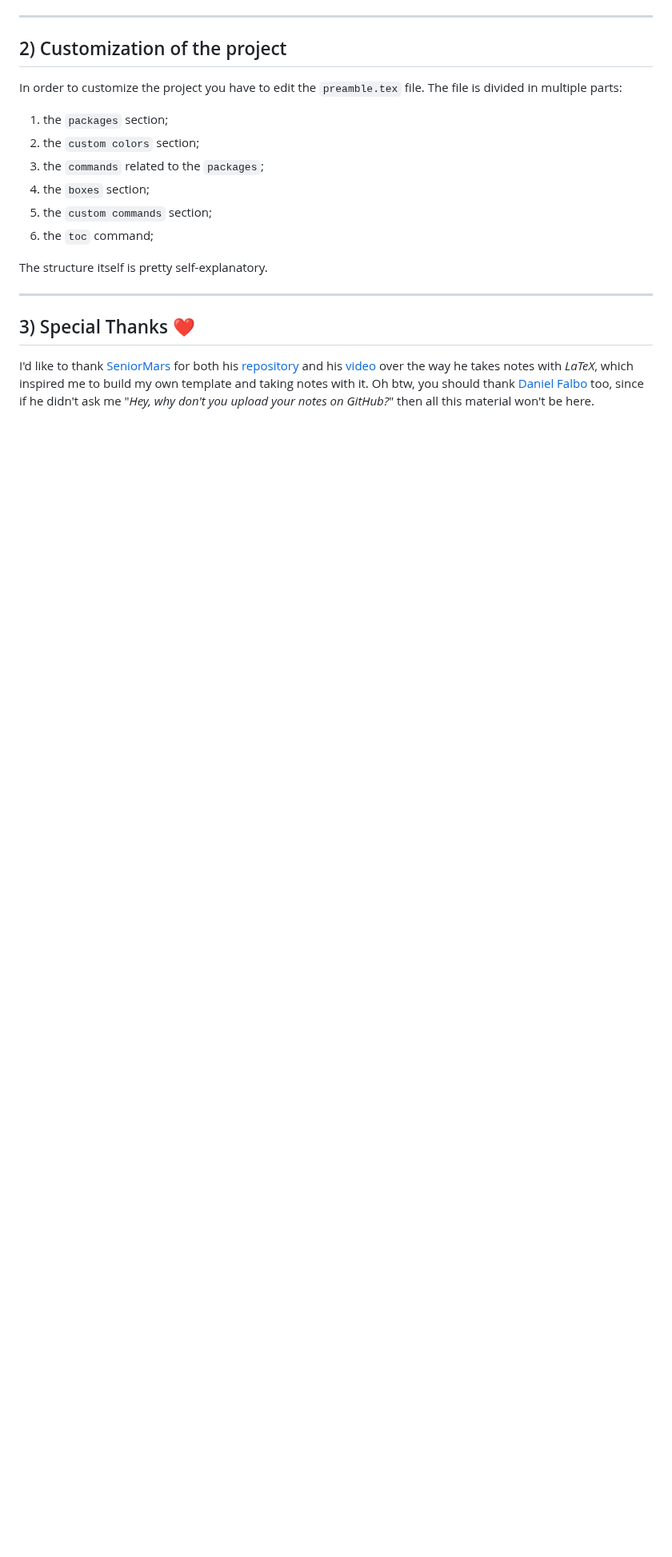
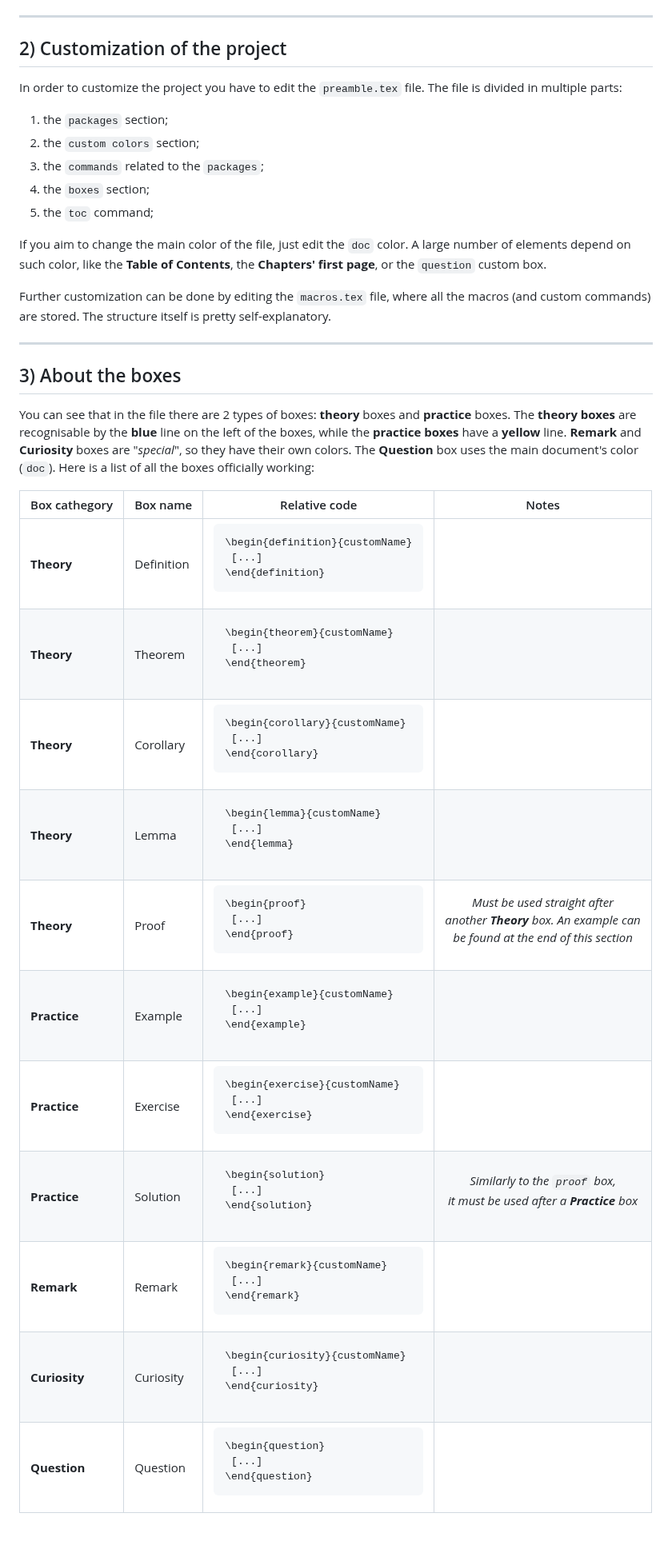
Before and after one commit to ElBi21/NoTeX, a Markdown page: README.md, the part around one of its changes. Shown at 80% size. Rendered like a GitHub page; blank space fills up the shorter version.

```diff
--- a/README.md
+++ b/README.md
@@ -83,11 +85,30 @@ In order to customize the project you have to edit the `preamble.tex` file. The
 2) the `custom colors` section;
 3) the `commands` related to the `packages`;
 4) the `boxes` section;
-5) the `custom commands` section;
-6) the `toc` command;
+5) the `toc` command;
 
+If you aim to change the main color of the file, just edit the `doc` color. A large number of elements depend on such color, like the **Table of Contents**, the **Chapters' first page**, or the `question` custom box.
+
+Further customization can be done by editing the `macros.tex` file, where all the macros (and custom commands) are stored.
 The structure itself is pretty self-explanatory.
 
 ---
 
-## 3) Special Thanks ❤️
+## 3) About the boxes
+
+You can see that in the file there are 2 types of boxes: **theory** boxes and **practice** boxes. The **theory boxes** are recognisable by the **blue** line on the left of the boxes, while the **practice boxes** have a **yellow** line. **Remark** and **Curiosity** boxes are "*special*", so they have their own colors. The **Question** box uses the main document's color (`doc`). Here is a list of all the boxes officially working:
+
+| Box cathegory | Box name | Relative code | Notes |
+|-|-|-|-|
+| **Theory** | Definition | <pre>\begin{definition}{customName}<br>  [...]<br>\end{definition}</pre> | |
+| **Theory** | Theorem | <pre>\begin{theorem}{customName}<br>  [...]<br>\end{theorem}</pre> | |
+| **Theory** | Corollary | <pre>\begin{corollary}{customName}<br>  [...]<br>\end{corollary}</pre> | |
+| **Theory** | Lemma | <pre>\begin{lemma}{customName}<br>  [...]<br>\end{lemma}</pre> | |
+| **Theory** | Proof | <pre>\begin{proof}<br>  [...]<br>\end{proof}</pre> | <p align="center">*Must be used straight after <br>another **Theory** box. An example can<br>be found at the end of this section*</p> |
+| **Practice** | Example | <pre>\begin{example}{customName}<br>  [...]<br>\end{example}</pre> | |
+| **Practice** | Exercise | <pre>\begin{exercise}{customName}<br>  [...]<br>\end{exercise}</pre> | |
+| **Practice** | Solution | <pre>\begin{solution}<br>  [...]<br>\end{solution}</pre> | <p align="center">*Similarly to the `proof` box,<br> it must be used after a **Practice** box*</p> |
+| **Remark** | Remark | <pre>\begin{remark}{customName}<br>  [...]<br>\end{remark}</pre> | |
+| **Curiosity** | Curiosity | <pre>\begin{curiosity}{customName}<br>  [...]<br>\end{curiosity}</pre> | |
+| **Question** | Question | <pre>\begin{question}<br>  [...]<br>\end{question}</pre> | |
+
```
Also changed, not shown: other parts of README.md (+34 -3 lines).
